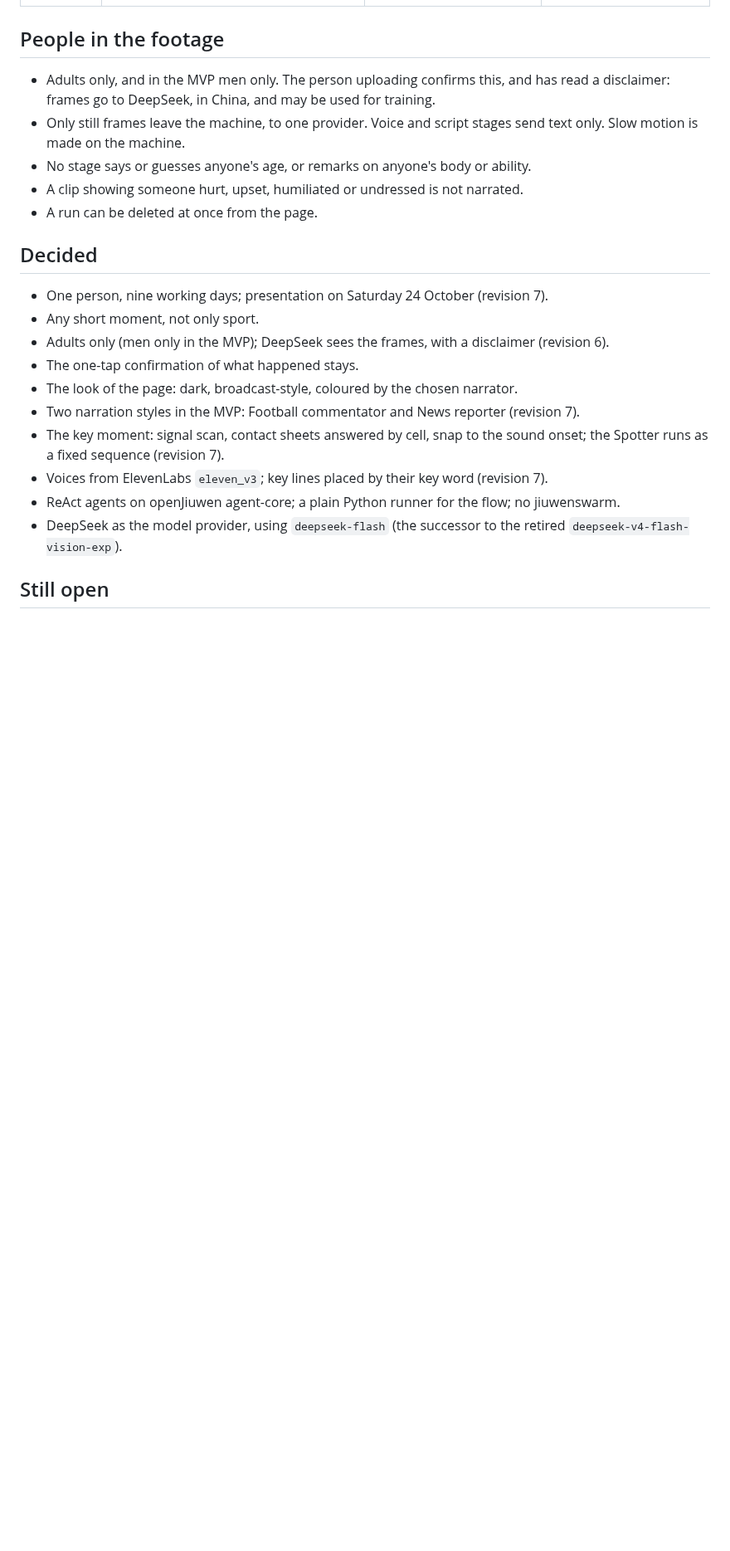
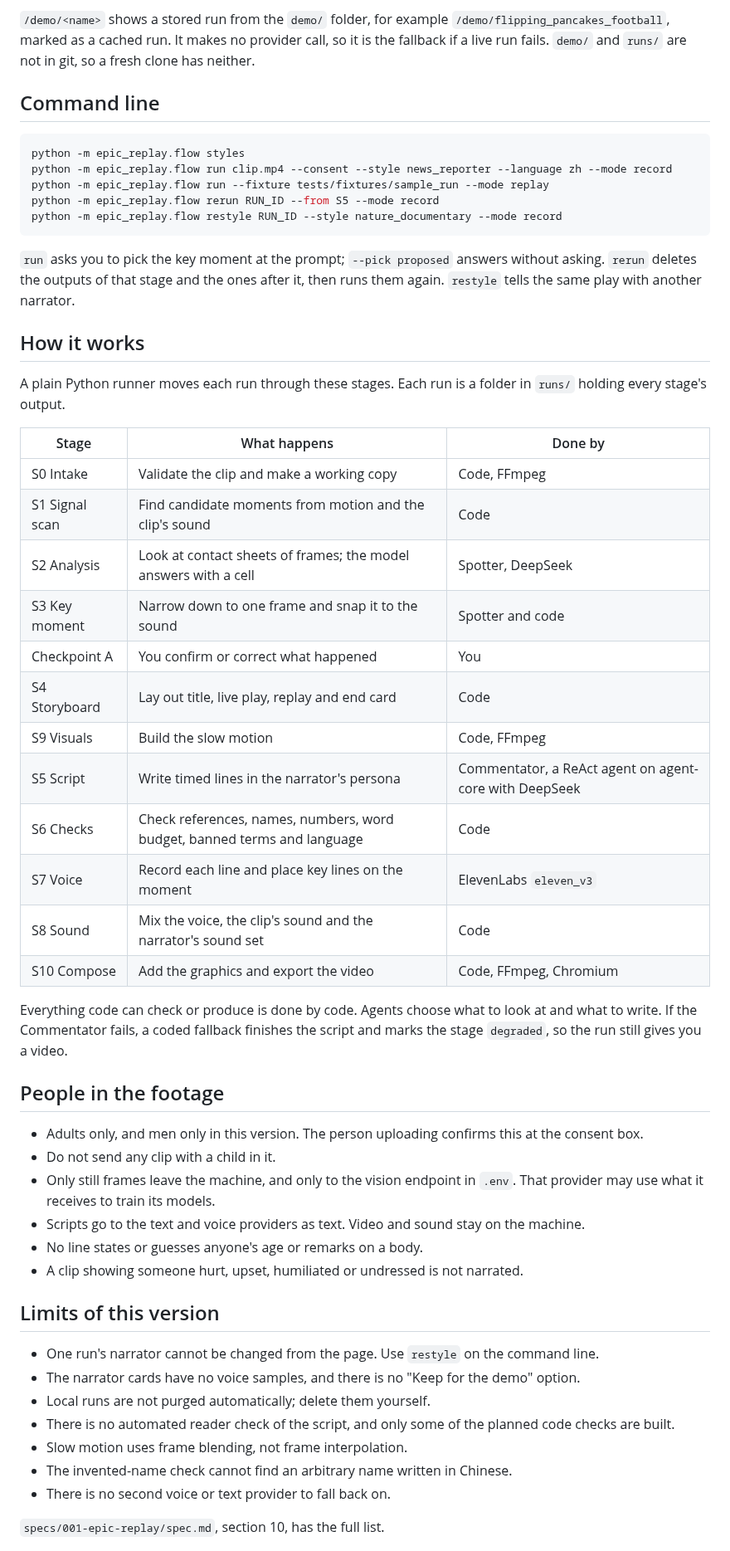
Before and after one commit to aharonamir/epic-replay, a Markdown page: README.md, the part around one of its changes. Shown at 83% size. Rendered like a GitHub page; blank space fills up the shorter version.

````diff
--- a/README.md
+++ b/README.md
@@ -68,24 +99,56 @@ A style is a data file, not code. It sets the persona and writing rules, the voi
+`/demo/<name>` shows a stored run from the `demo/` folder, for example `/demo/flipping_pancakes_football`, marked as a cached run. It makes no provider call, so it is the fallback if a live run fails. `demo/` and `runs/` are not in git, so a fresh clone has neither.
+
+## Command line
+
+```bash
+python -m epic_replay.flow styles
+python -m epic_replay.flow run clip.mp4 --consent --style news_reporter --language zh --mode record
+python -m epic_replay.flow run --fixture tests/fixtures/sample_run --mode replay
+python -m epic_replay.flow rerun RUN_ID --from S5 --mode record
+python -m epic_replay.flow restyle RUN_ID --style nature_documentary --mode record
+```
+
+`run` asks you to pick the key moment at the prompt; `--pick proposed` answers without asking. `rerun` deletes the outputs of that stage and the ones after it, then runs them again. `restyle` tells the same play with another narrator.
+
+## How it works
+
+A plain Python runner moves each run through these stages. Each run is a folder in `runs/` holding every stage's output.
+
+| Stage | What happens | Done by |
+|-------|--------------|---------|
+| S0 Intake | Validate the clip and make a working copy | Code, FFmpeg |
+| S1 Signal scan | Find candidate moments from motion and the clip's sound | Code |
+| S2 Analysis | Look at contact sheets of frames; the model answers with a cell | Spotter, DeepSeek |
+| S3 Key moment | Narrow down to one frame and snap it to the sound | Spotter and code |
+| Checkpoint A | You confirm or correct what happened | You |
+| S4 Storyboard | Lay out title, live play, replay and end card | Code |
+| S9 Visuals | Build the slow motion | Code, FFmpeg |
+| S5 Script | Write timed lines in the narrator's persona | Commentator, a ReAct agent on agent-core with DeepSeek |
+| S6 Checks | Check references, names, numbers, word budget, banned terms and language | Code |
+| S7 Voice | Record each line and place key lines on the moment | ElevenLabs `eleven_v3` |
+| S8 Sound | Mix the voice, the clip's sound and the narrator's sound set | Code |
+| S10 Compose | Add the graphics and export the video | Code, FFmpeg, Chromium |
+
+Everything code can check or produce is done by code. Agents choose what to look at and what to write. If the Commentator fails, a coded fallback finishes the script and marks the stage `degraded`, so the run still gives you a video.
 
 ## People in the footage
 
-- Adults only, and in the MVP men only. The person uploading confirms this, and has read a disclaimer: frames go to DeepSeek, in China, and may be used for training.
-- Only still frames leave the machine, to one provider. Voice and script stages send text only. Slow motion is made on the machine.
-- No stage says or guesses anyone's age, or remarks on anyone's body or ability.
+- Adults only, and men only in this version. The person uploading confirms this at the consent box.
+- Do not send any clip with a child in it.
+- Only still frames leave the machine, and only to the vision endpoint in `.env`. That provider may use what it receives to train its models.
+- Scripts go to the text and voice providers as text. Video and sound stay on the machine.
+- No line states or guesses anyone's age or remarks on a body.
 - A clip showing someone hurt, upset, humiliated or undressed is not narrated.
-- A run can be deleted at once from the page.
 
-## Decided
+## Limits of this version
 
-- One person, nine working days; presentation on Saturday 24 October (revision 7).
-- Any short moment, not only sport.
-- Adults only (men only in the MVP); DeepSeek sees the frames, with a disclaimer (revision 6).
-- The one-tap confirmation of what happened stays.
-- The look of the page: dark, broadcast-style, coloured by the chosen narrator.
-- Two narration styles in the MVP: Football commentator and News reporter (revision 7).
-- The key moment: signal scan, contact sheets answered by cell, snap to the sound onset; the Spotter runs as a fixed sequence (revision 7).
-- Voices from ElevenLabs `eleven_v3`; key lines placed by their key word (revision 7).
-- ReAct agents on openJiuwen agent-core; a plain Python runner for the flow; no jiuwenswarm.
-- DeepSeek as the model provider, using `deepseek-flash` (the successor to the retired `deepseek-v4-flash-vision-exp`).
+- One run's narrator cannot be changed from the page. Use `restyle` on the command line.
+- The narrator cards have no voice samples, and there is no "Keep for the demo" option.
+- Local runs are not purged automatically; delete them yourself.
+- There is no automated reader check of the script, and only some of the planned code checks are built.
+- Slow motion uses frame blending, not frame interpolation.
+- The invented-name check cannot find an arbitrary name written in Chinese.
+- There is no second voice or text provider to fall back on.
 
-## Still open
+`specs/001-epic-replay/spec.md`, section 10, has the full list.
 
````
Also changed, not shown: other parts of README.md (+113 -54 lines).
